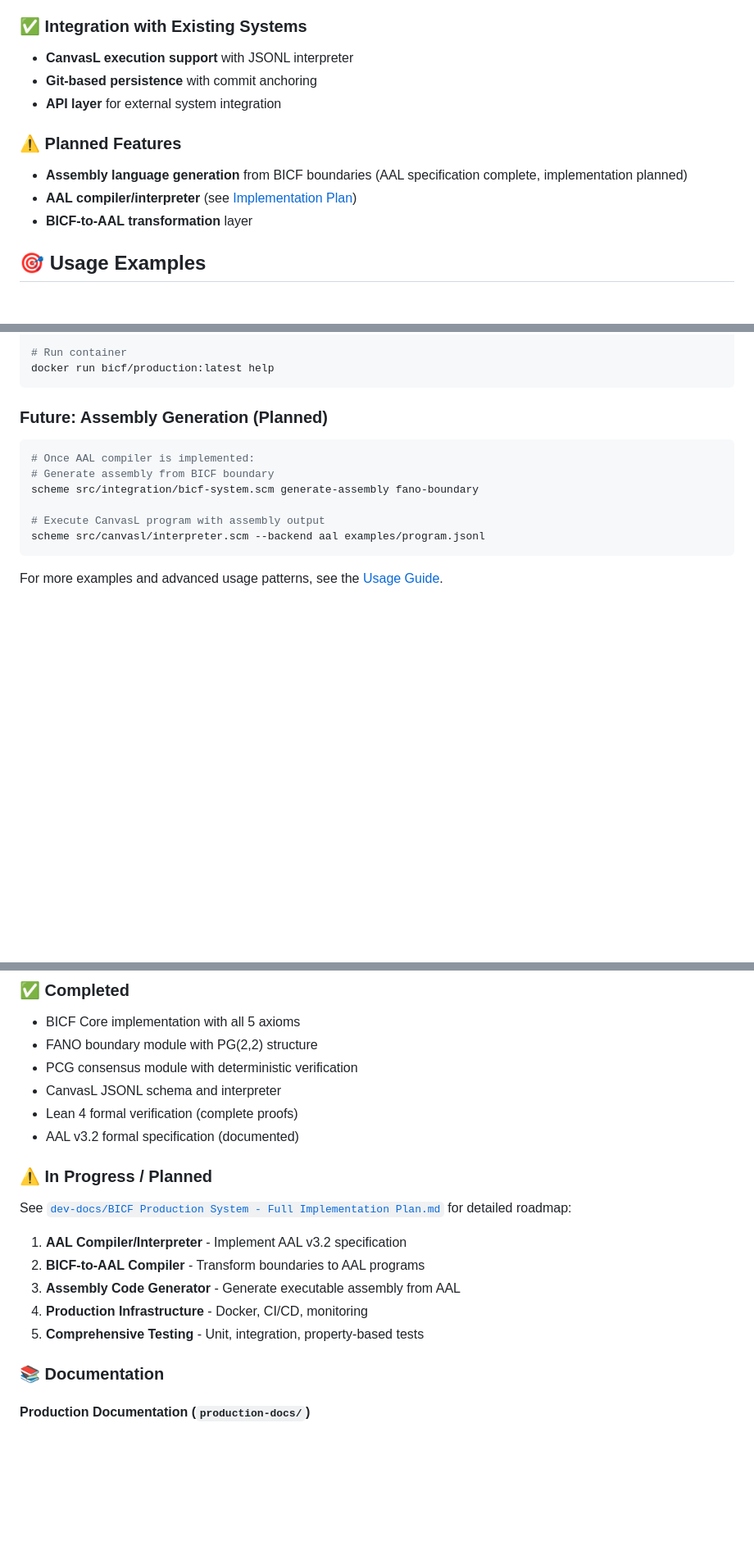
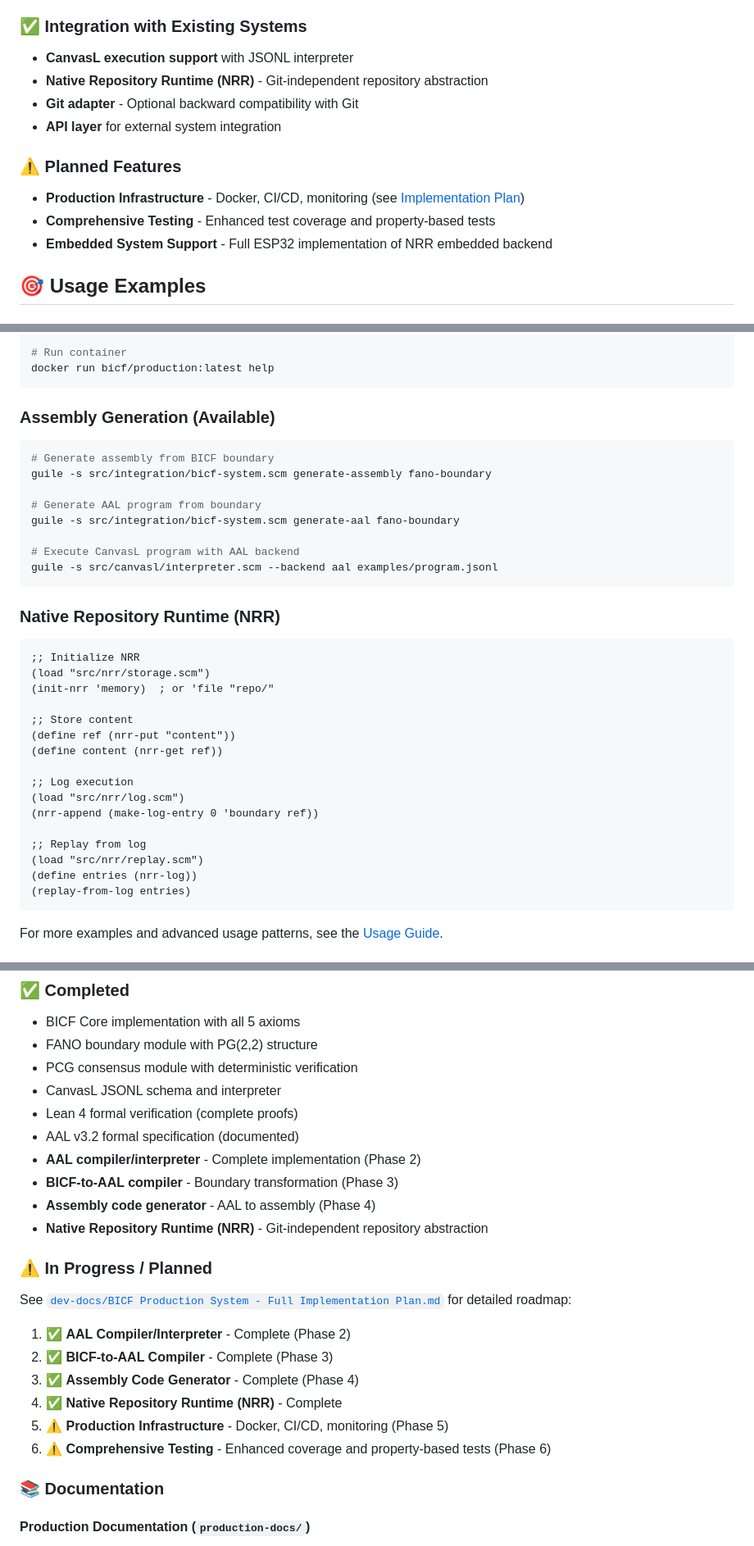
Before and after one commit to bthornemail/bicf, a Markdown page: README.md, 3 parts joined by grey strips. Shown: that part at 82% size. GitHub-like rendering; blank space fills up the shorter version.

Commit message:
Updated README.md to reflect the current project state. Changes: Updates AAL section: marked AAL compiler/interpreter, BICF-to-AAL compiler, and assembly generator as complete with file references. Added NRR section: new section documenting Native Repository Runtime with its components. Integration layer: updated to show BICF-to-AAL compiler and assembly generator are complete. CanvasL section: added AAL backend and NRR integration components. Removed outdated "Planned" status: removed references to assembly generation and AAL compiler as "planned" since they're implemented. Updated completion status: added completed items: AAL compiler/interpreter (Phase 2) BICF-to-AAL compiler (Phase 3) Assembly code generator (Phase 4) Native Repository Runtime (NRR) Updated usage examples: added examples for assembly generation and NRR usage. Updated roadmap: marked phases 2–4 as complete; phases 5–6 remain planned. Final status: updated to reflect production readiness with the completed implementations. The README now reflects the current state of the BICF Production System, including all completed phases and the new NRR component.

````diff
--- a/README.md
+++ b/README.md
@@ -97,13 +107,14 @@ This repository contains a **BICF (Boundary–Interior Combinatorial Framework)
 
 ### ✅ **Integration with Existing Systems**
 - **CanvasL execution support** with JSONL interpreter
-- **Git-based persistence** with commit anchoring
+- **Native Repository Runtime (NRR)** - Git-independent repository abstraction
+- **Git adapter** - Optional backward compatibility with Git
 - **API layer** for external system integration
 
 ### ⚠️ **Planned Features**
-- **Assembly language generation** from BICF boundaries (AAL specification complete, implementation planned)
-- **AAL compiler/interpreter** (see [Implementation Plan](dev-docs/BICF%20Production%20System%20-%20Full%20Implementation%20Plan.md))
-- **BICF-to-AAL transformation** layer
+- **Production Infrastructure** - Docker, CI/CD, monitoring (see [Implementation Plan](dev-docs/BICF%20Production%20System%20-%20Full%20Implementation%20Plan.md))
+- **Comprehensive Testing** - Enhanced test coverage and property-based tests
+- **Embedded System Support** - Full ESP32 implementation of NRR embedded backend
 
 ## 🎯 **Usage Examples**
 
@@ -148,14 +159,36 @@ docker build -t bicf/production:latest .
 docker run bicf/production:latest help
 ```
 
-### Future: Assembly Generation (Planned)
+### Assembly Generation (Available)
 ```bash
-# Once AAL compiler is implemented:
 # Generate assembly from BICF boundary
-scheme src/integration/bicf-system.scm generate-assembly fano-boundary
+guile -s src/integration/bicf-system.scm generate-assembly fano-boundary
 
-# Execute CanvasL program with assembly output
-scheme src/canvasl/interpreter.scm --backend aal examples/program.jsonl
+# Generate AAL program from boundary
+guile -s src/integration/bicf-system.scm generate-aal fano-boundary
+
+# Execute CanvasL program with AAL backend
+guile -s src/canvasl/interpreter.scm --backend aal examples/program.jsonl
+```
+
+### Native Repository Runtime (NRR)
+```scheme
+;; Initialize NRR
+(load "src/nrr/storage.scm")
+(init-nrr 'memory)  ; or 'file "repo/"
+
+;; Store content
+(define ref (nrr-put "content"))
+(define content (nrr-get ref))
+
+;; Log execution
+(load "src/nrr/log.scm")
+(nrr-append (make-log-entry 0 'boundary ref))
+
+;; Replay from log
+(load "src/nrr/replay.scm")
+(define entries (nrr-log))
+(replay-from-log entries)
 ```
 
 For more examples and advanced usage patterns, see the [Usage Guide](production-docs/usage-guide.md).
@@ -169,15 +202,20 @@ For more examples and advanced usage patterns, see the [Usage Guide](production-
 - CanvasL JSONL schema and interpreter
 - Lean 4 formal verification (complete proofs)
 - AAL v3.2 formal specification (documented)
+- **AAL compiler/interpreter** - Complete implementation (Phase 2)
+- **BICF-to-AAL compiler** - Boundary transformation (Phase 3)
+- **Assembly code generator** - AAL to assembly (Phase 4)
+- **Native Repository Runtime (NRR)** - Git-independent repository abstraction
 
 ### ⚠️ **In Progress / Planned**
 See [`dev-docs/BICF Production System - Full Implementation Plan.md`](dev-docs/BICF%20Production%20System%20-%20Full%20Implementation%20Plan.md) for detailed roadmap:
 
-1. **AAL Compiler/Interpreter** - Implement AAL v3.2 specification
-2. **BICF-to-AAL Compiler** - Transform boundaries to AAL programs
-3. **Assembly Code Generator** - Generate executable assembly from AAL
-4. **Production Infrastructure** - Docker, CI/CD, monitoring
-5. **Comprehensive Testing** - Unit, integration, property-based tests
+1. ✅ **AAL Compiler/Interpreter** - Complete (Phase 2)
+2. ✅ **BICF-to-AAL Compiler** - Complete (Phase 3)
+3. ✅ **Assembly Code Generator** - Complete (Phase 4)
+4. ✅ **Native Repository Runtime (NRR)** - Complete
+5. ⚠️ **Production Infrastructure** - Docker, CI/CD, monitoring (Phase 5)
+6. ⚠️ **Comprehensive Testing** - Enhanced coverage and property-based tests (Phase 6)
 
 ### 📚 **Documentation**
 
````
Also changed, not shown: other parts of README.md (+22 -2 lines).
